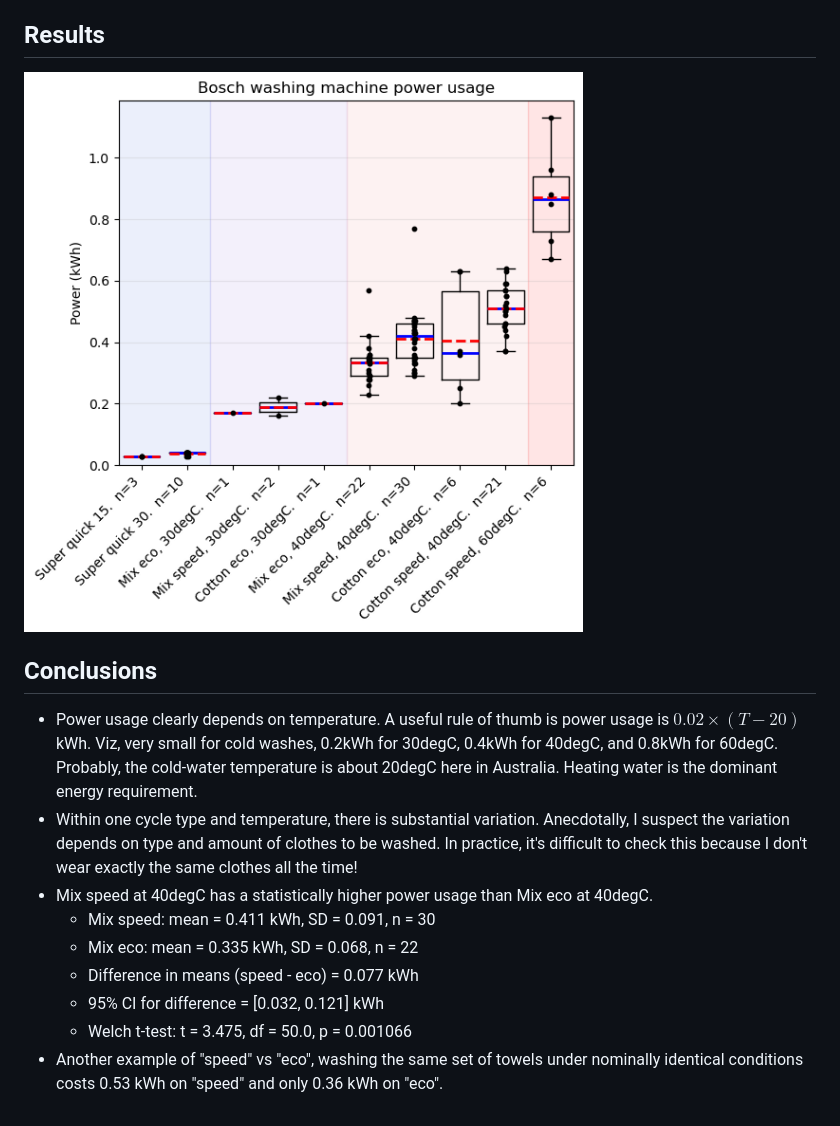
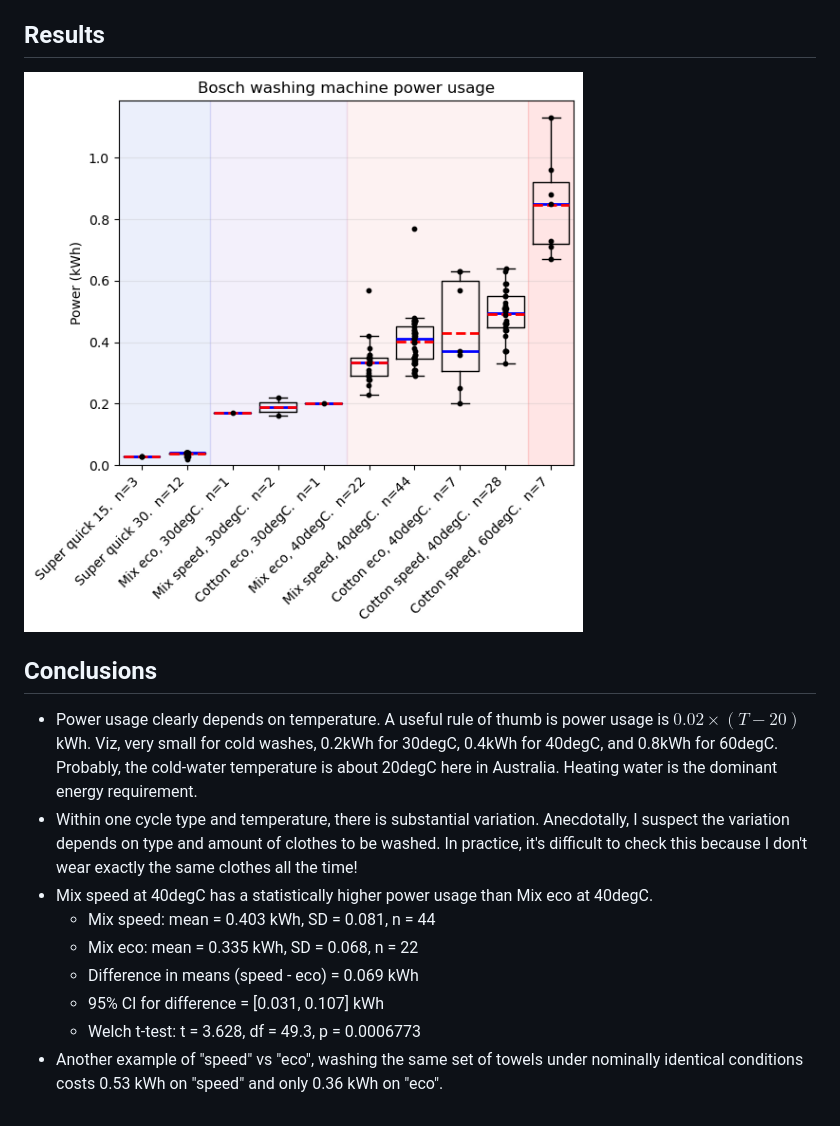
Before and after one commit to WilkAndy/washing-machine-power-usage, a Markdown page: README.md, the part around the change. Drawn GitHub-style; pictures changed too: plot_data.png.

Commit message:
more data

```diff
--- a/README.md
+++ b/README.md
@@ -16,9 +16,9 @@
 - Power usage clearly depends on temperature.  A useful rule of thumb is power usage is $0.02\times(T - 20)$ kWh.  Viz, very small for cold washes, 0.2kWh for 30degC, 0.4kWh for 40degC, and 0.8kWh for 60degC.  Probably, the cold-water temperature is about 20degC here in Australia.  Heating water is the dominant energy requirement.
 - Within one cycle type and temperature, there is substantial variation.  Anecdotally, I suspect the variation depends on type and amount of clothes to be washed.  In practice, it's difficult to check this because I don't wear exactly the same clothes all the time!
 - Mix speed at 40degC has a statistically higher power usage than Mix eco at 40degC.
-  - Mix speed: mean = 0.411 kWh, SD = 0.091, n = 30
+  - Mix speed: mean = 0.403 kWh, SD = 0.081, n = 44
   - Mix eco:   mean = 0.335 kWh, SD = 0.068, n = 22
-  - Difference in means (speed - eco) = 0.077 kWh
-  - 95% CI for difference = [0.032, 0.121] kWh
-  - Welch t-test: t = 3.475, df = 50.0, p = 0.001066
+  - Difference in means (speed - eco) = 0.069 kWh
+  - 95% CI for difference = [0.031, 0.107] kWh
+  - Welch t-test: t = 3.628, df = 49.3, p = 0.0006773
 - Another example of "speed" vs "eco", washing the same set of towels under nominally identical conditions costs 0.53 kWh on "speed" and only 0.36 kWh on "eco".
```
Also changed, not shown: 1 other file.
